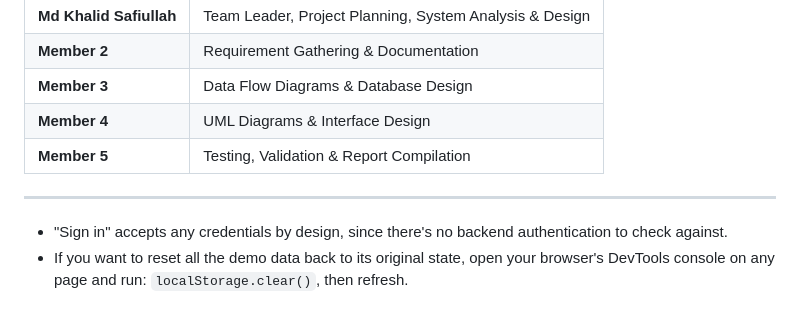
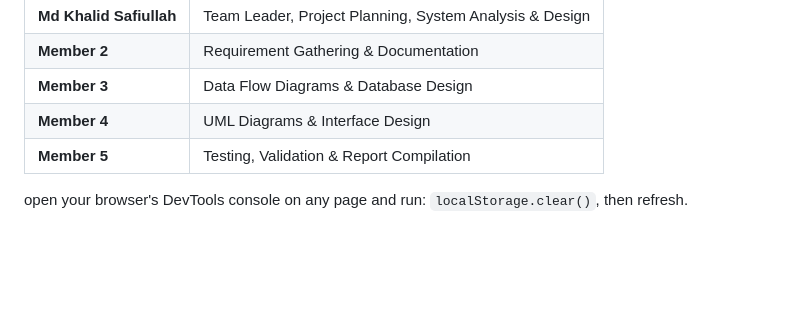
Before and after one commit to Khalid-24/Project1_SAD_20252026, a Markdown page: README.md, the part around the change. Drawn GitHub-style; blank space fills up the shorter version.

```diff
--- a/README.md
+++ b/README.md
@@ -140,9 +140,5 @@ This repository contains:
 | **Member 4** | UML Diagrams & Interface Design |
 | **Member 5** | Testing, Validation & Report Compilation |
 
----
-- "Sign in" accepts any credentials by design, since there's no backend
-  authentication to check against.
-- If you want to reset all the demo data back to its original state,
   open your browser's DevTools console on any page and run:
   `localStorage.clear()`, then refresh.
```
